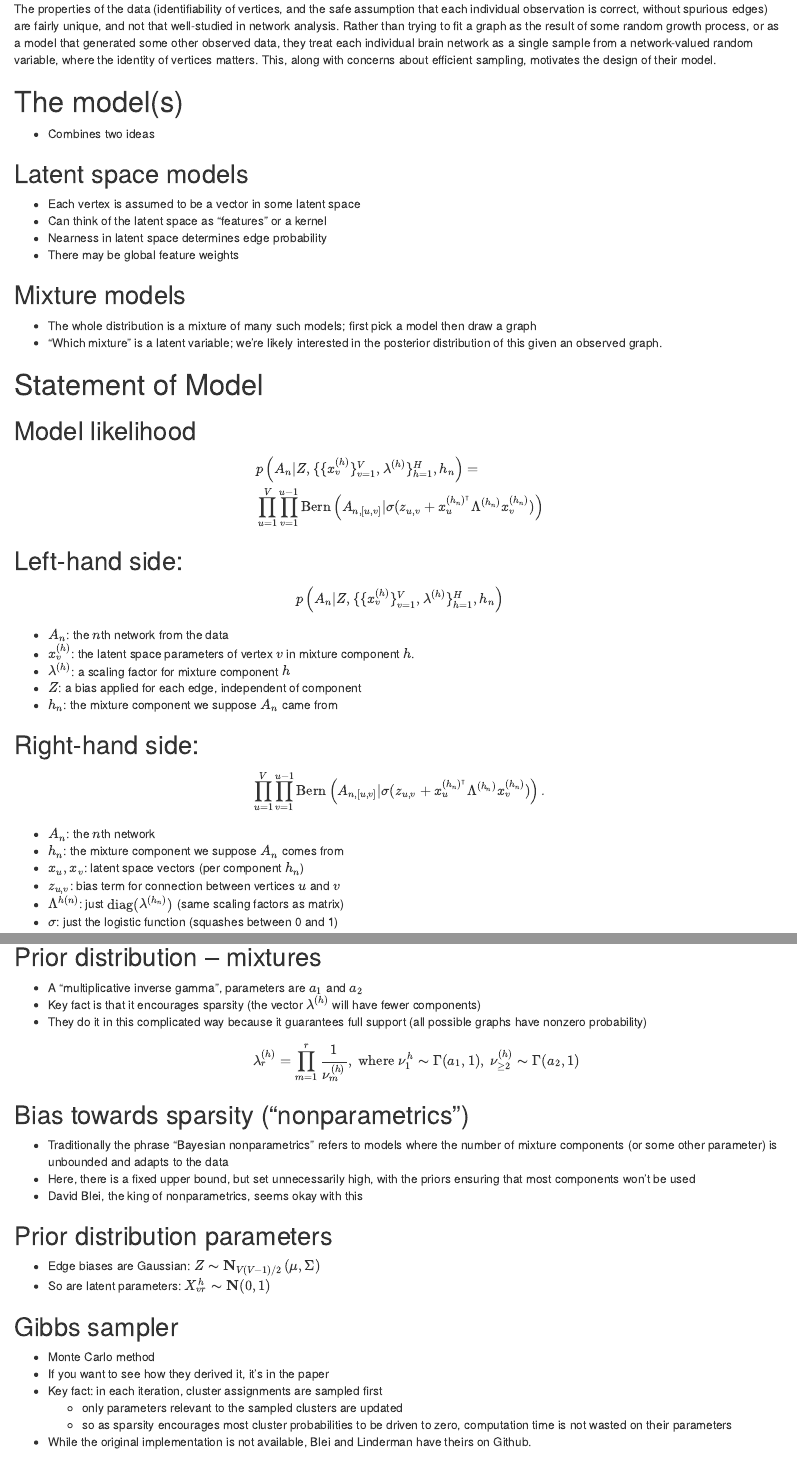
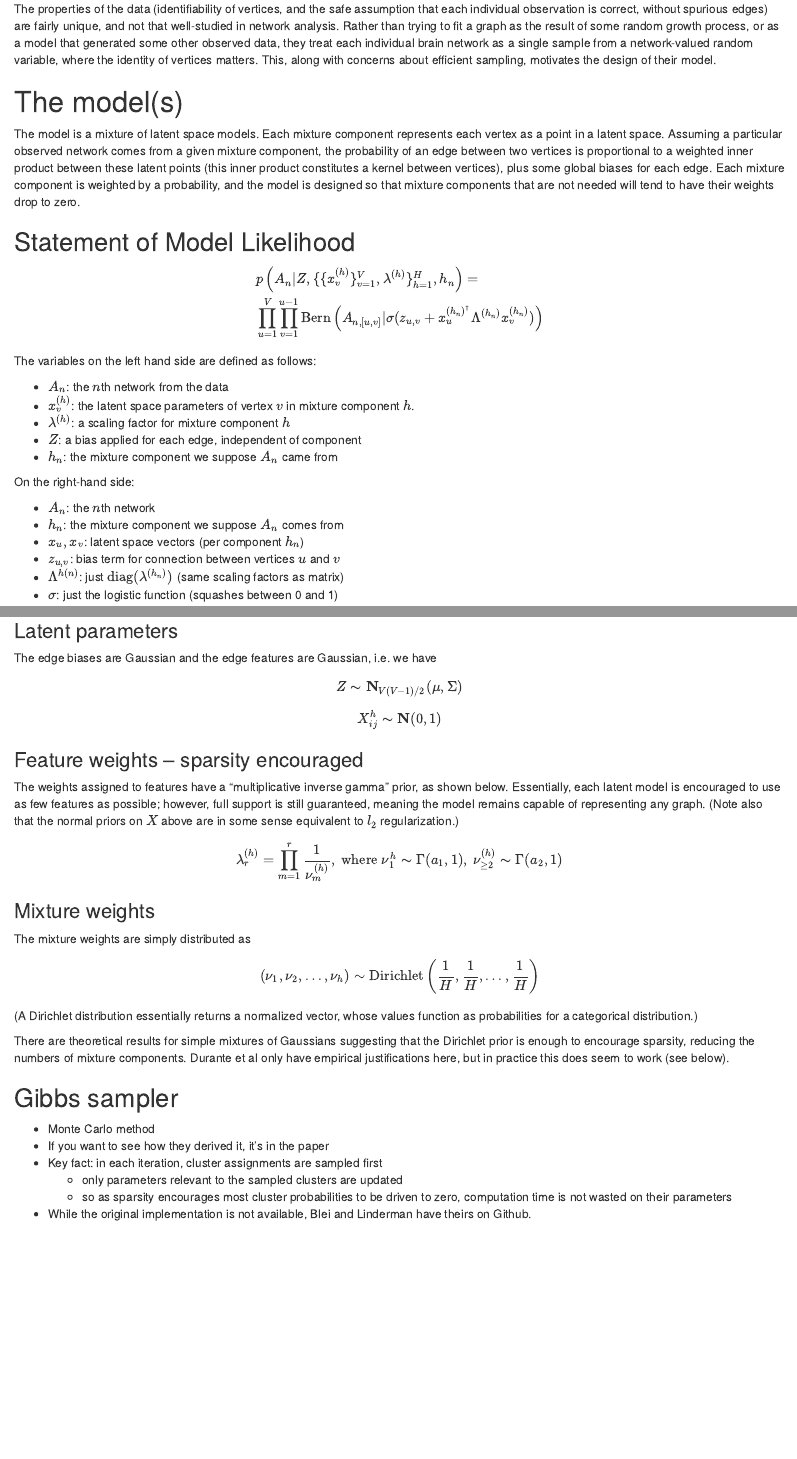
Before and after one commit to currymj/brainmodels, an R Markdown document (latentspacereport.Rmd): the page in a window 1100 px wide, from 1050 px down, and a second part further down, joined at a grey line. Rendered offline with R 4.5, knitr and Pandoc, with nearby package versions; some code elsewhere in the file could not run offline.

Commit message:
add info on priors

```diff
--- a/latentspacereport.Rmd
+++ b/latentspacereport.Rmd
@@ -33,24 +33,9 @@ The properties of the data (identifiability of vertices, and the safe assumption
 
 # The model(s)
 
-- Combines two ideas
+The model is a mixture of latent space models. Each mixture component represents each vertex as a point in a latent space. Assuming a particular observed network comes from a given mixture component, the probability of an edge between two vertices is proportional to a weighted inner product between these latent points (this inner product constitutes a kernel between vertices), plus some global biases for each edge. Each mixture component is weighted by a probability, and the model is designed so that mixture components that are not needed will tend to have their weights drop to zero.
 
-## Latent space models
-
-- Each vertex is assumed to be a vector in some latent space
-- Can think of the latent space as "features" or a kernel
-- Nearness in latent space determines edge probability
-- There may be global feature weights
-
-## Mixture models
-
-- The whole distribution is a mixture of many such models; first pick a model then draw a graph
-- "Which mixture" is a latent variable; we're likely interested in the posterior distribution of this given an observed graph.
-
-# Statement of Model
-
-## Model likelihood
-
+## Statement of Model Likelihood
 
 \begin{align*}
  &p \left(A_n |
@@ -61,12 +46,7 @@ The properties of the data (identifiability of vertices, and the safe assumption
     \sigma(z_{u,v} + x_{u}^{(h_n)^\intercal} \Lambda^{(h_n)} x_v^{(h_n)}) \right)
 \end{align*}
 
-
-## Left-hand side:
-
-$$
-p \left(A_n | Z, \{\{x_v^{(h)}\}_{v=1}^V, \lambda^{(h)}\}_{h=1}^H, h_n \right)
-$$
+The variables on the left hand side are defined as follows:
 
 - $A_n$: the $n$th network from the data
 - $x_v^{(h)}$: the latent space parameters of vertex $v$ in mixture component $h$.
@@ -74,13 +54,7 @@ $$
 - $Z$: a bias applied for each edge, independent of component
 - $h_n$: the mixture component we suppose $A_n$ came from
 
-## Right-hand side:
-
-$$
-\prod_{u=1}^V \prod_{v=1}^{u-1}
-  \text{Bern} \left(A_{n,[u,v]} |
-    \sigma(z_{u,v} + x_{u}^{(h_n)^\intercal} \Lambda^{(h_n)} x_v^{(h_n)}) \right).
-$$
+On the right-hand side:
 
 - $A_n$: the $n$th network
 - $h_n$: the mixture component we suppose $A_n$ comes from
@@ -95,23 +69,33 @@ $$
 
-## Prior distribution -- mixtures
+### Latent parameters
 
-- A "multiplicative inverse gamma", parameters are $a_1$ and $a_2$
-- Key fact is that it encourages sparsity (the vector $\lambda^{(h)}$ will have fewer components)
-- They do it in this complicated way because it guarantees full support (all possible graphs have nonzero probability)
+The edge biases are Gaussian and the edge features are Gaussian, i.e. we have
+
+$$
+Z \thicksim \mathbf{N}_{V(V-1)/2}(\mu, \Sigma)
+$$
+$$
+X_{ij}^{h} \thicksim \mathbf{N}(0, 1)
+$$
+
+### Feature weights -- sparsity encouraged
+
+The weights assigned to features have a "multiplicative inverse gamma" prior, as shown below. Essentially, each latent model is encouraged to use as few features as possible; however, full support is still guaranteed, meaning the model remains capable of representing any graph. (Note also that the normal priors on $X$ above are in some sense equivalent to $l_2$ regularization.)
+
 $$
 \lambda_r^{(h)} = \prod_{m=1}^r \frac{1}{\nu_m^{(h)}}, \text{ where } \nu_1^{h} \thicksim \Gamma(a_1, 1),\: \nu_{\ge 2}^{(h)} \thicksim \Gamma(a_2, 1)
 $$
 
-## Bias towards sparsity ("nonparametrics")
+### Mixture weights
 
-- Traditionally the phrase "Bayesian nonparametrics" refers to models where the number of mixture components (or some other parameter) is unbounded and adapts to the data
-- Here, there is a fixed upper bound, but set unnecessarily high, with the priors ensuring that most components won't be used
-- David Blei, the king of nonparametrics, seems okay with this
+The mixture weights are simply distributed as
+$$
+(\nu_1, \nu_2, \dots, \nu_h) \sim \text{Dirichlet}\left(\frac{1}{H}, \frac{1}{H}, \dots, \frac{1}{H}\right)
+$$
 
-## Prior distribution parameters
+(A Dirichlet distribution essentially returns a normalized vector, whose values function as probabilities for a categorical distribution.)
 
-- Edge biases are Gaussian: $Z \thicksim \mathbf{N}_{V(V-1)/2}(\mu, \Sigma)$
-- So are latent parameters: $X_{vr}^{h} \thicksim \mathbf{N}(0, 1)$
+There are theoretical results for simple mixtures of Gaussians suggesting that the Dirichlet prior is enough to encourage sparsity, reducing the numbers of mixture components. Durante et al only have empirical justifications here, but in practice this does seem to work (see below).
 
 ## Gibbs sampler
 
```
Also changed, not shown: latentspacereport.Rmd (4 more changed lines).
